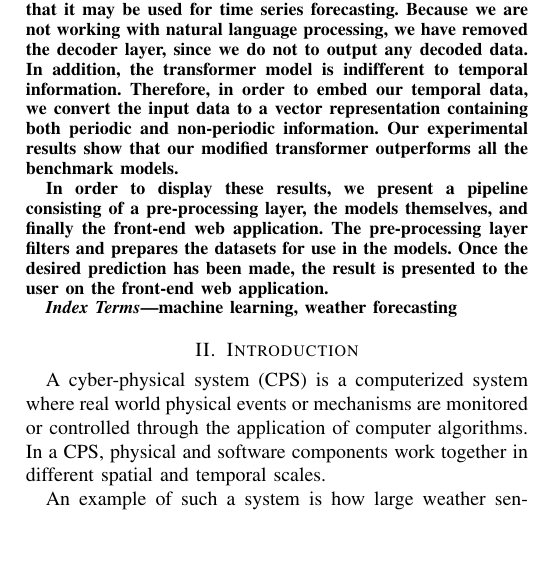
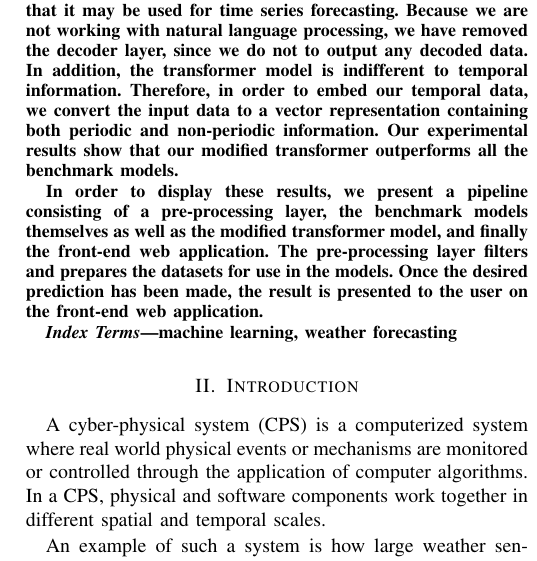
Before and after one commit to chhoumann/P6, a LaTeX paper (master.tex, which reads sections/Abstract.tex): part of one column of page 2 of 6, cut so that both start at the same text, the shorter picture padded with empty space. Compiled offline with pdfLaTeX; a missing font is replaced by an installed copy or a similar font; a LaTeX package or settings file that is missing is left out.

Commit message:
Update Abstract.tex

```diff
--- a/sections/Abstract.tex
+++ b/sections/Abstract.tex
@@ -9,6 +9,6 @@ In addition, the transformer model is indifferent to temporal information.
 Therefore, in order to embed our temporal data, we convert the input data to a vector representation containing both periodic and non-periodic information.
 Our experimental results show that our modified transformer outperforms all the benchmark models.
 
-In order to display these results, we present a pipeline consisting of a pre-processing layer, the models themselves, and finally the front-end web application.
+In order to display these results, we present a pipeline consisting of a pre-processing layer, the benchmark models themselves as well as the modified transformer model, and finally the front-end web application.
 The pre-processing layer filters and prepares the datasets for use in the models.
 Once the desired prediction has been made, the result is presented to the user on the front-end web application.
```
